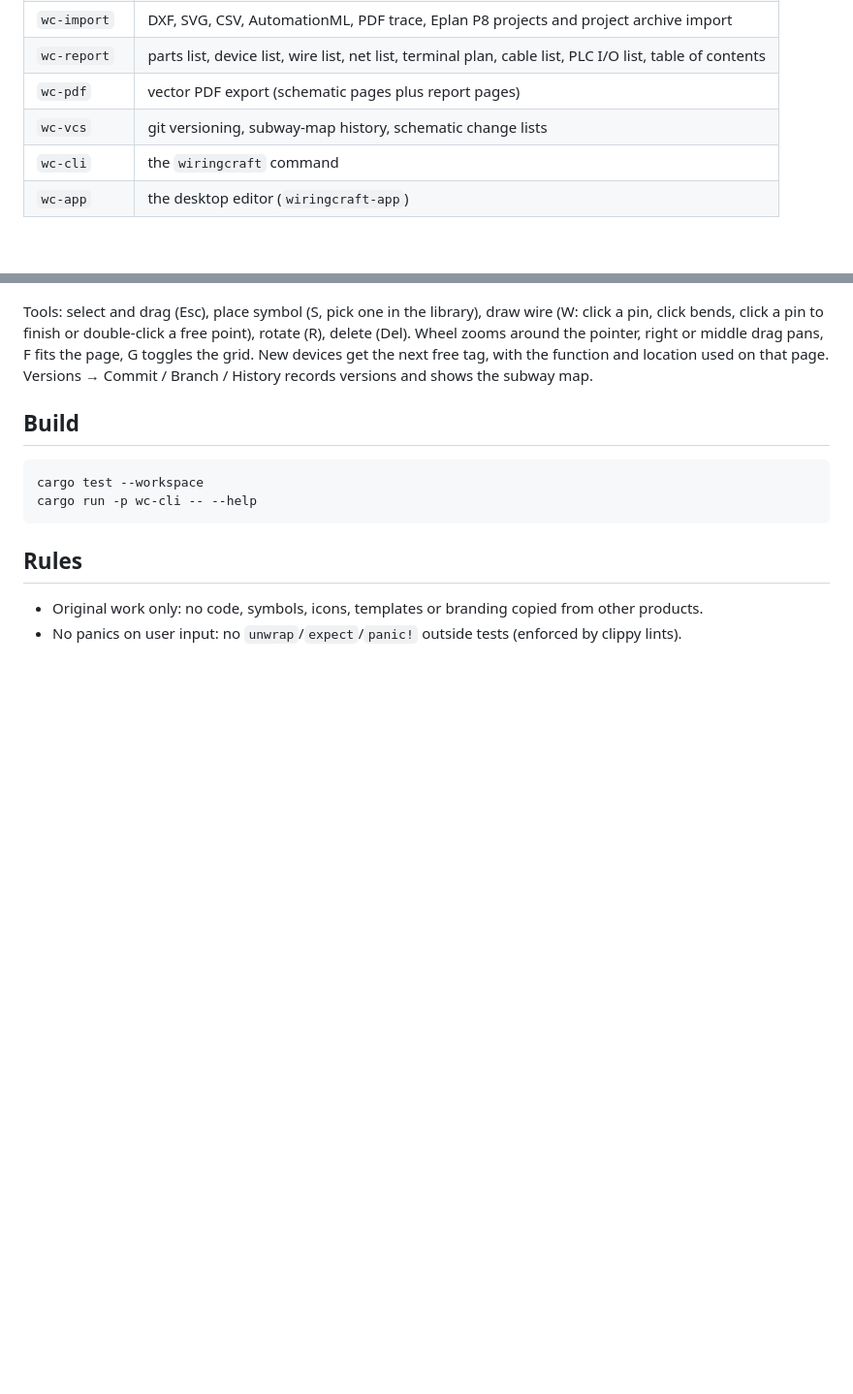
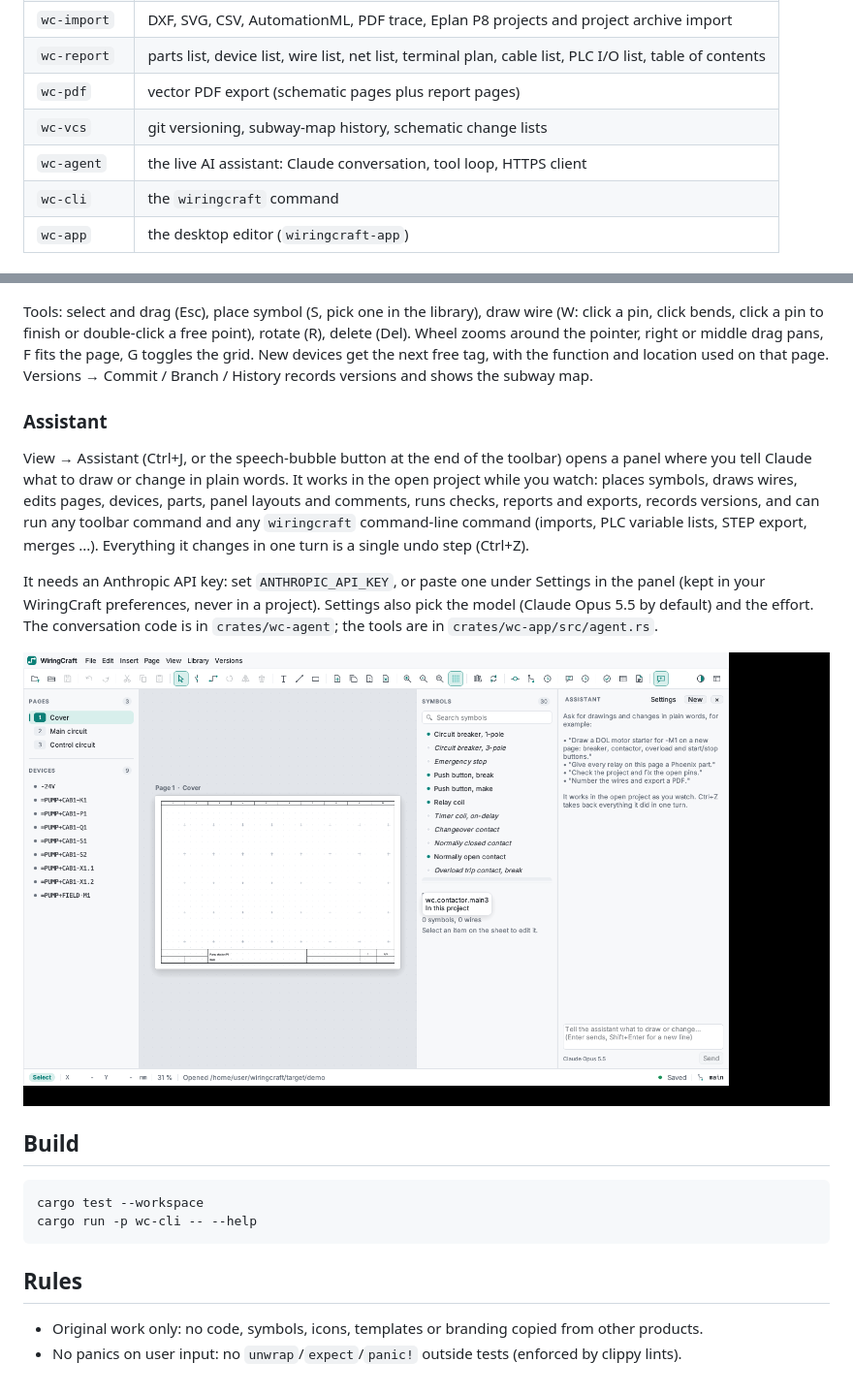
Before and after one commit to phobicdotno/wiringcraft, a Markdown page: README.md, 2 parts joined by grey strips. Shown at 97% size. Rendered like a GitHub page; pictures changed too: docs/screenshots/assistant.png (added); blank space fills up the shorter version.

````diff
--- a/README.md
+++ b/README.md
@@ -27,6 +27,7 @@ See the feature list for the full plan.
 | `wc-report` | parts list, device list, wire list, net list, terminal plan, cable list, PLC I/O list, table of contents |
 | `wc-pdf` | vector PDF export (schematic pages plus report pages) |
 | `wc-vcs` | git versioning, subway-map history, schematic change lists |
+| `wc-agent` | the live AI assistant: Claude conversation, tool loop, HTTPS client |
 | `wc-cli` | the `wiringcraft` command |
 | `wc-app` | the desktop editor (`wiringcraft-app`) |
 
@@ -55,6 +56,22 @@ Wheel zooms around the pointer, right or middle drag pans, F fits the page, G to
 New devices get the next free tag, with the function and location used on that page.
 Versions → Commit / Branch / History records versions and shows the subway map.
 
+### Assistant
+
+View → Assistant (Ctrl+J, or the speech-bubble button at the end of the toolbar) opens a panel
+where you tell Claude what to draw or change in plain words. It works in the open project while
+you watch: places symbols, draws wires, edits pages, devices, parts, panel layouts and comments,
+runs checks, reports and exports, records versions, and can run any toolbar command and any
+`wiringcraft` command-line command (imports, PLC variable lists, STEP export, merges ...).
+Everything it changes in one turn is a single undo step (Ctrl+Z).
+
+It needs an Anthropic API key: set `ANTHROPIC_API_KEY`, or paste one under Settings in the panel
+(kept in your WiringCraft preferences, never in a project). Settings also pick the model
+(Claude Opus 5.5 by default) and the effort. The conversation code is in `crates/wc-agent`; the
+tools are in `crates/wc-app/src/agent.rs`.
+
+![assistant](docs/screenshots/assistant.png)
+
 ## Build
 
 ```sh
````
Also changed, not shown: 14 other files.
